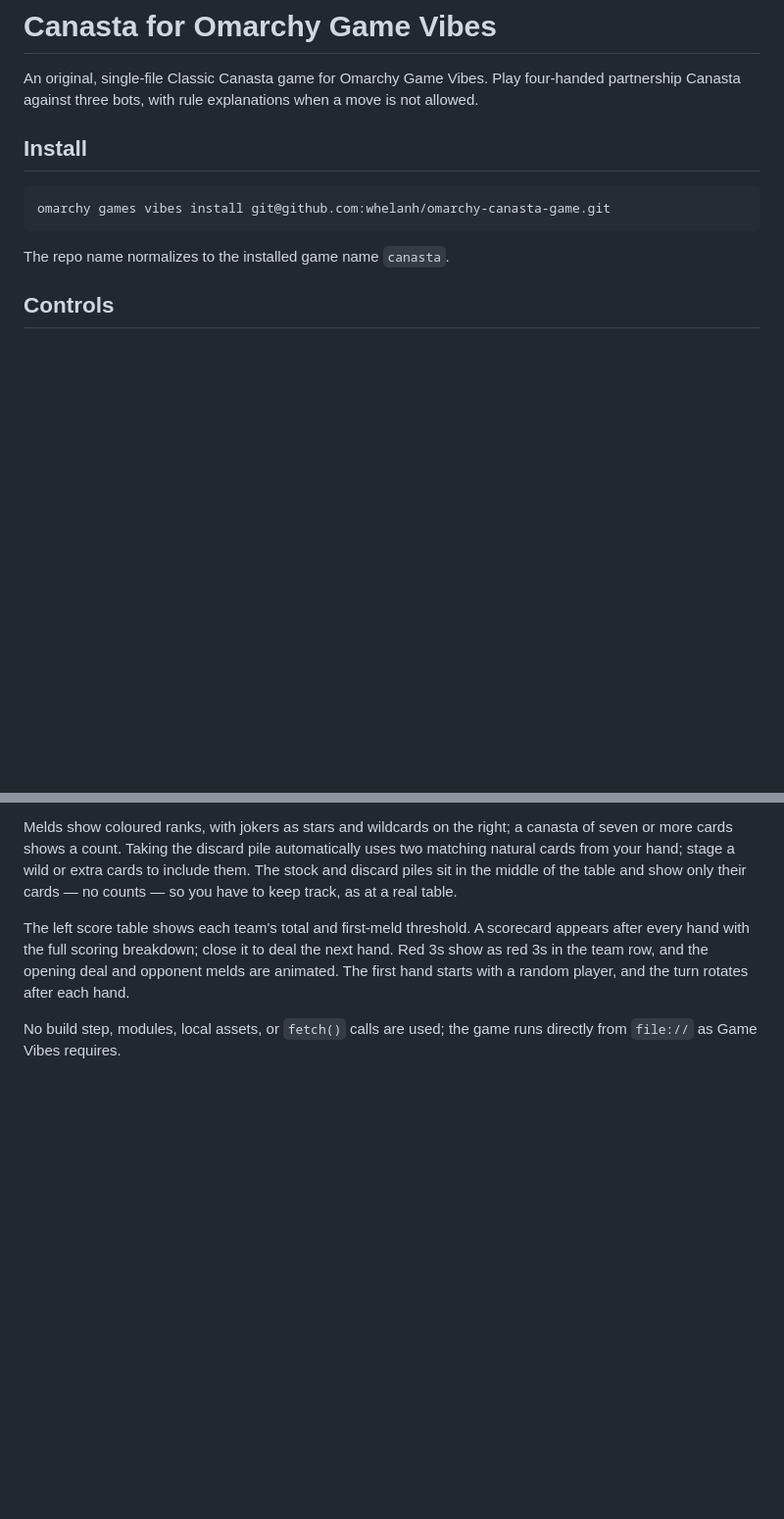
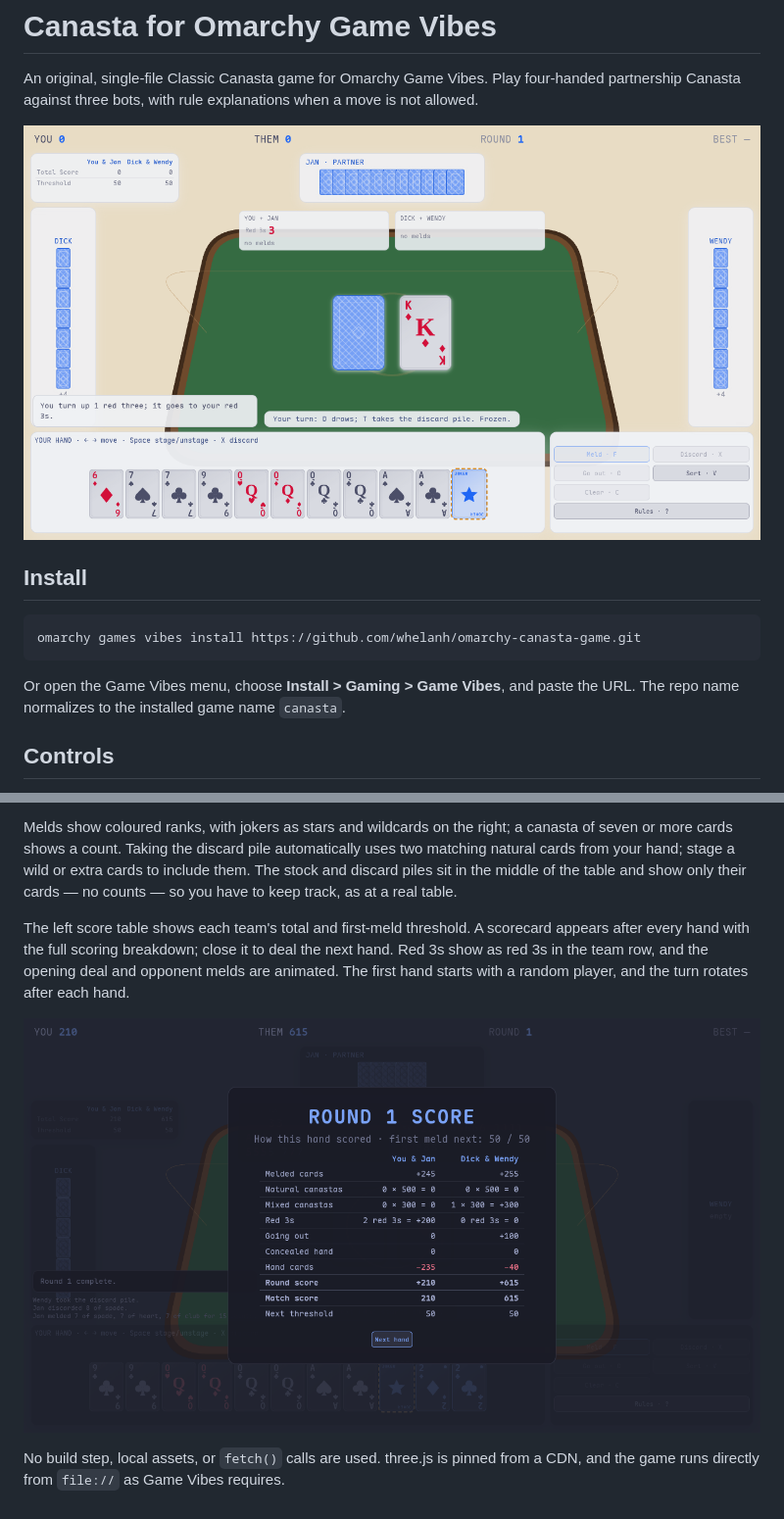
Before and after one commit to whelanh/omarchy-canasta-game, a Markdown page: README.md, 2 parts joined by grey strips. Shown at 98% size. Rendered like a GitHub page; pictures changed too: screenshot-light.png (added), screenshot-scorecard.png (added); blank space fills up the shorter version.

Commit message:
Prepare the repository for sharing
- Use the public HTTPS install URL and mention the Game Vibes menu path.
- Add table and scorecard screenshots to the README.
- Correct the build/dependency note to match the pinned three.js CDN.
- Add GitHub topics and a fuller repository description.

````diff
--- a/README.md
+++ b/README.md
@@ -2,13 +2,15 @@
 
 An original, single-file Classic Canasta game for Omarchy Game Vibes. Play four-handed partnership Canasta against three bots, with rule explanations when a move is not allowed.
 
+![The Canasta table](screenshot-light.png)
+
 ## Install
 
 ```bash
-omarchy games vibes install git@github.com:whelanh/omarchy-canasta-game.git
+omarchy games vibes install https://github.com/whelanh/omarchy-canasta-game.git
 ```
 
-The repo name normalizes to the installed game name `canasta`.
+Or open the Game Vibes menu, choose **Install > Gaming > Game Vibes**, and paste the URL. The repo name normalizes to the installed game name `canasta`.
 
 ## Controls
 
@@ -33,4 +35,6 @@ Melds show coloured ranks, with jokers as stars and wildcards on the right; a ca
 
 The left score table shows each team's total and first-meld threshold. A scorecard appears after every hand with the full scoring breakdown; close it to deal the next hand. Red 3s show as red 3s in the team row, and the opening deal and opponent melds are animated. The first hand starts with a random player, and the turn rotates after each hand.
 
-No build step, modules, local assets, or `fetch()` calls are used; the game runs directly from `file://` as Game Vibes requires.
+![Hand scorecard](screenshot-scorecard.png)
+
+No build step, local assets, or `fetch()` calls are used. three.js is pinned from a CDN, and the game runs directly from `file://` as Game Vibes requires.
````
